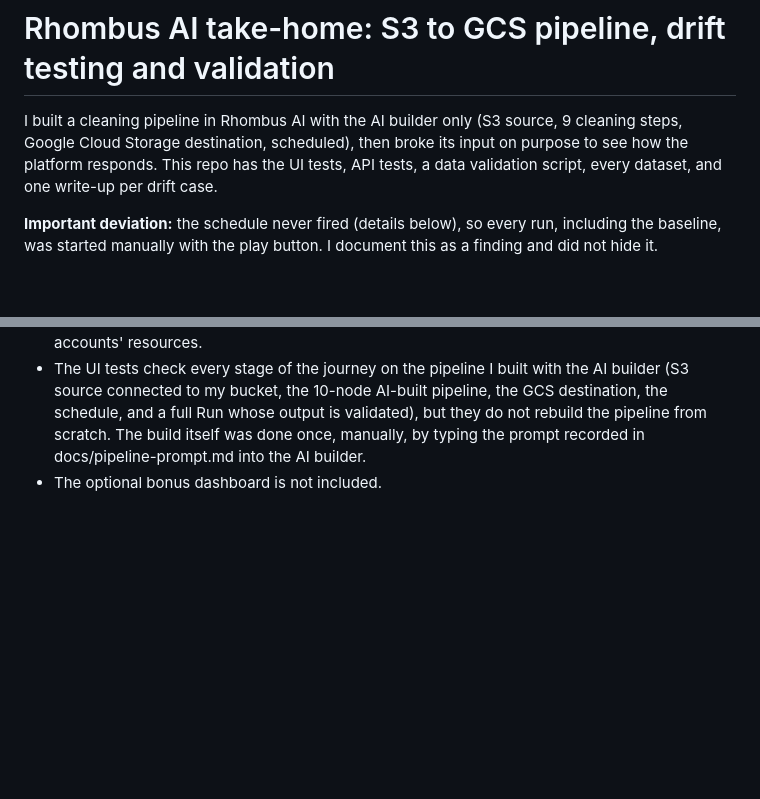
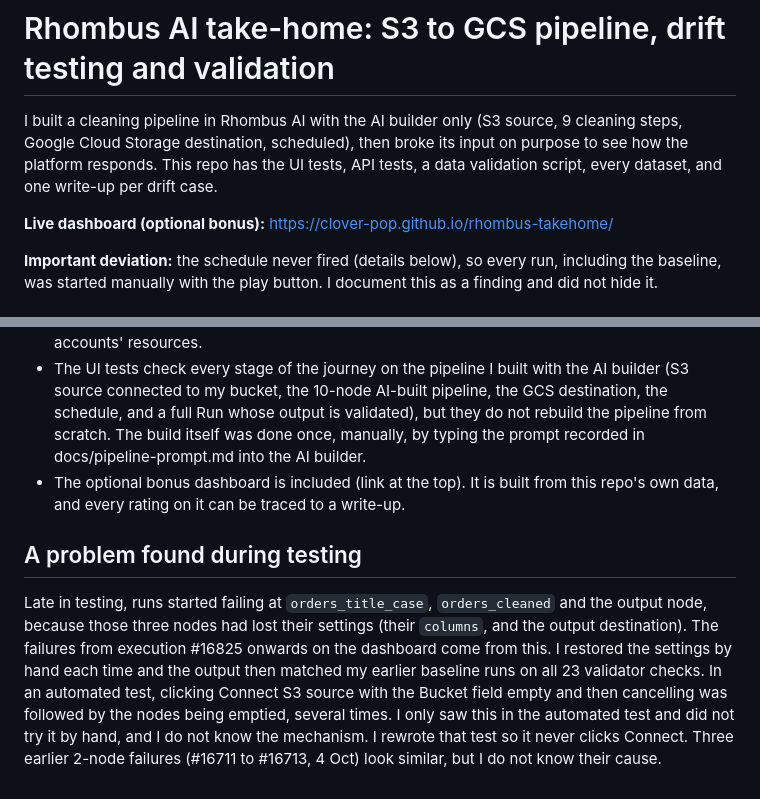
Before and after one commit to clover-pop/rhombus-takehome, a Markdown page: README.md, 2 parts joined by grey strips. Rendered like a GitHub page; blank space fills up the shorter version.

Commit message:
Link the live dashboard, note the node-settings problem

```diff
--- a/README.md
+++ b/README.md
@@ -1,6 +1,8 @@
 # Rhombus AI take-home: S3 to GCS pipeline, drift testing and validation
 
 I built a cleaning pipeline in Rhombus AI with the AI builder only (S3 source, 9 cleaning steps, Google Cloud Storage destination, scheduled), then broke its input on purpose to see how the platform responds. This repo has the UI tests, API tests, a data validation script, every dataset, and one write-up per drift case.
+
+**Live dashboard (optional bonus):** https://clover-pop.github.io/rhombus-takehome/
 
 **Important deviation:** the schedule never fired (details below), so every run, including the baseline, was started manually with the play button. I document this as a finding and did not hide it.
 
@@ -81,4 +83,8 @@ TODO-REPLACE: add the link here.
 - **Fixture design:** the baseline is generated, with a file of exactly which rows have which defect, so validation compares against ground truth.
 - **Tests change very little.** The Run test starts one pipeline run and writes one output file. The S3 empty-bucket test submits the form with no bucket and asserts that no source is created. The dialog tests are cancelled without saving, and no test deletes anything. I did not probe other accounts' resources.
 - The UI tests check every stage of the journey on the pipeline I built with the AI builder (S3 source connected to my bucket, the 10-node AI-built pipeline, the GCS destination, the schedule, and a full Run whose output is validated), but they do not rebuild the pipeline from scratch. The build itself was done once, manually, by typing the prompt recorded in docs/pipeline-prompt.md into the AI builder.
-- The optional bonus dashboard is not included.
+- The optional bonus dashboard is included (link at the top). It is built from this repo's own data, and every rating on it can be traced to a write-up.
+
+## A problem found during testing
+
+Late in testing, runs started failing at `orders_title_case`, `orders_cleaned` and the output node, because those three nodes had lost their settings (their `columns`, and the output destination). The failures from execution #16825 onwards on the dashboard come from this. I restored the settings by hand each time and the output then matched my earlier baseline runs on all 23 validator checks. In an automated test, clicking Connect S3 source with the Bucket field empty and then cancelling was followed by the nodes being emptied, several times. I only saw this in the automated test and did not try it by hand, and I do not know the mechanism. I rewrote that test so it never clicks Connect. Three earlier 2-node failures (#16711 to #16713, 4 Oct) look similar, but I do not know their cause.
```
